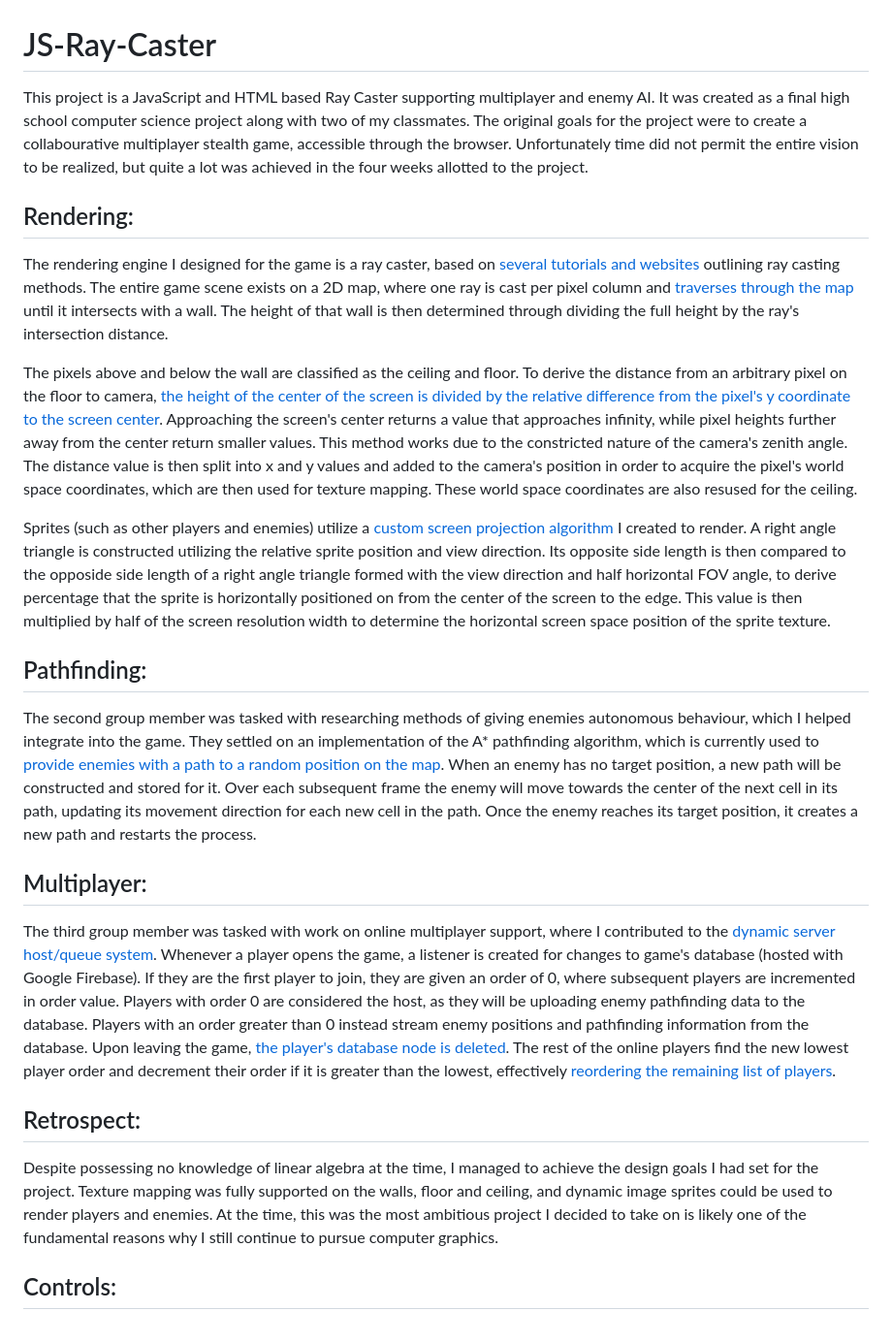
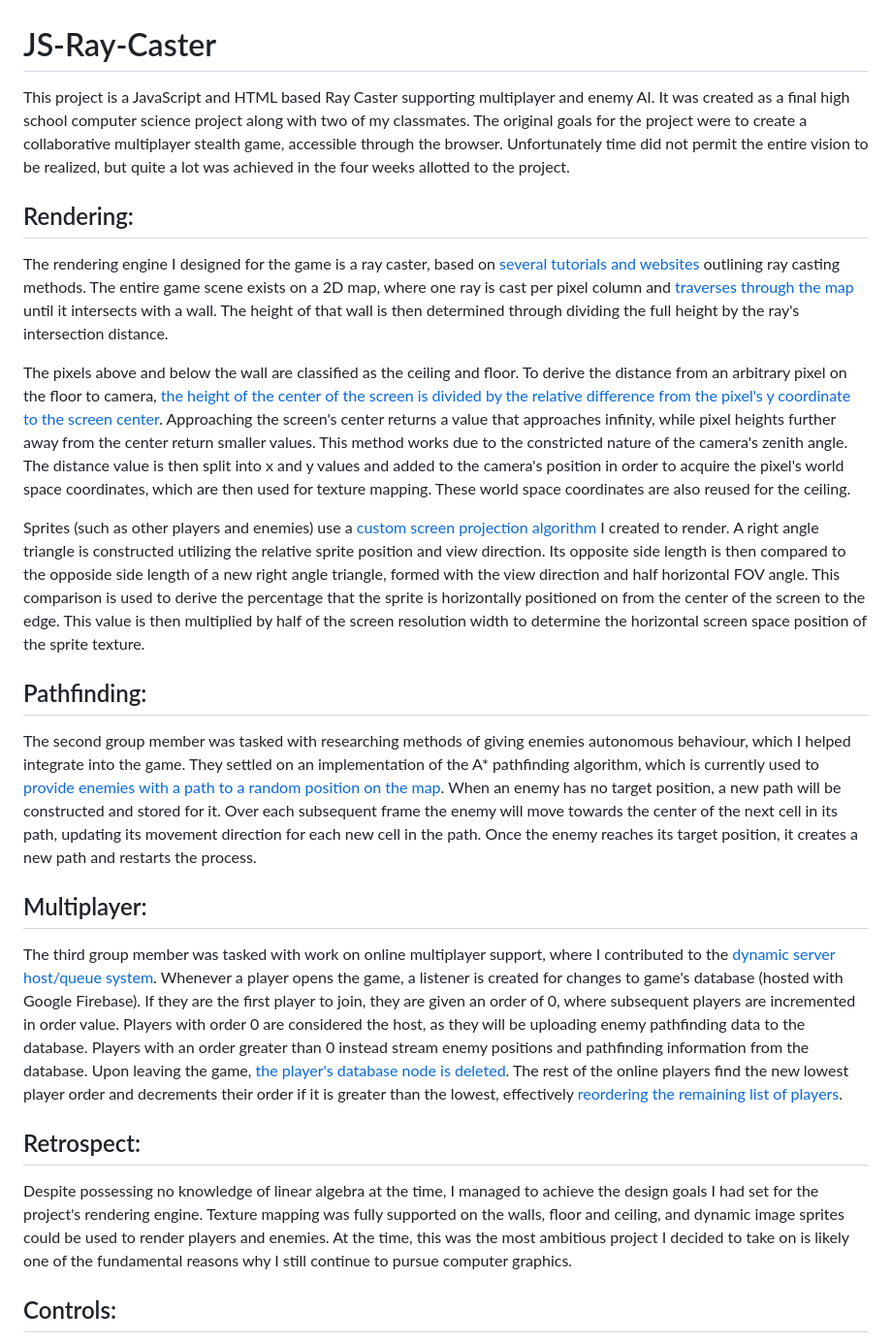
Before and after one commit to MADLAD3718/JS-Ray-Caster, a Markdown page: README.md, the part around the change. Shown: that part at 97% size. Rendered like a GitHub page.

Commit message:
Editing Pass

```diff
--- a/README.md
+++ b/README.md
@@ -1,21 +1,21 @@
 # JS-Ray-Caster
-This project is a JavaScript and HTML based Ray Caster supporting multiplayer and enemy AI. It was created as a final high school computer science project along with two of my classmates. The original goals for the project were to create a collabourative multiplayer stealth game, accessible through the browser. Unfortunately time did not permit the entire vision to be realized, but quite a lot was achieved in the four weeks allotted to the project.
+This project is a JavaScript and HTML based Ray Caster supporting multiplayer and enemy AI. It was created as a final high school computer science project along with two of my classmates. The original goals for the project were to create a collaborative multiplayer stealth game, accessible through the browser. Unfortunately time did not permit the entire vision to be realized, but quite a lot was achieved in the four weeks allotted to the project.
 
 ## Rendering:
 The rendering engine I designed for the game is a ray caster, based on [several tutorials and websites](./references.md) outlining ray casting methods. The entire game scene exists on a 2D map, where one ray is cast per pixel column and [traverses through the map](./rays.js#L24) until it intersects with a wall. The height of that wall is then determined through dividing the full height by the ray's intersection distance.
 
-The pixels above and below the wall are classified as the ceiling and floor. To derive the distance from an arbitrary pixel on the floor to camera, [the height of the center of the screen is divided by the relative difference from the pixel's y coordinate to the screen center](./render/floor.js#L26). Approaching the screen's center returns a value that approaches infinity, while pixel heights further away from the center return smaller values. This method works due to the constricted nature of the camera's zenith angle. The distance value is then split into x and y values and added to the camera's position in order to acquire the pixel's world space coordinates, which are then used for texture mapping. These world space coordinates are also resused for the ceiling.
+The pixels above and below the wall are classified as the ceiling and floor. To derive the distance from an arbitrary pixel on the floor to camera, [the height of the center of the screen is divided by the relative difference from the pixel's y coordinate to the screen center](./render/floor.js#L26). Approaching the screen's center returns a value that approaches infinity, while pixel heights further away from the center return smaller values. This method works due to the constricted nature of the camera's zenith angle. The distance value is then split into x and y values and added to the camera's position in order to acquire the pixel's world space coordinates, which are then used for texture mapping. These world space coordinates are also reused for the ceiling.
 
-Sprites (such as other players and enemies) utilize a [custom screen projection algorithm](./render/sprite.js#L9) I created to render. A right angle triangle is constructed utilizing the relative sprite position and view direction. Its opposite side length is then compared to the opposide side length of a right angle triangle formed with the view direction and half horizontal FOV angle, to derive percentage that the sprite is horizontally positioned on from the center of the screen to the edge. This value is then multiplied by half of the screen resolution width to determine the horizontal screen space position of the sprite texture.
+Sprites (such as other players and enemies) use a [custom screen projection algorithm](./render/sprite.js#L9) I created to render. A right angle triangle is constructed utilizing the relative sprite position and view direction. Its opposite side length is then compared to the opposide side length of a new right angle triangle, formed with the view direction and half horizontal FOV angle. This comparison is used to derive the percentage that the sprite is horizontally positioned on from the center of the screen to the edge. This value is then multiplied by half of the screen resolution width to determine the horizontal screen space position of the sprite texture.
 
 ## Pathfinding:
 The second group member was tasked with researching methods of giving enemies autonomous behaviour, which I helped integrate into the game. They settled on an implementation of the A* pathfinding algorithm, which is currently used to [provide enemies with a path to a random position on the map](./enemy.js#L13). When an enemy has no target position, a new path will be constructed and stored for it. Over each subsequent frame the enemy will move towards the center of the next cell in its path, updating its movement direction for each new cell in the path. Once the enemy reaches its target position, it creates a new path and restarts the process.
 
 ## Multiplayer:
-The third group member was tasked with work on online multiplayer support, where I contributed to the [dynamic server host/queue system](./otherplayers.js#L11). Whenever a player opens the game, a listener is created for changes to game's database (hosted with Google Firebase). If they are the first player to join, they are given an order of 0, where subsequent players are incremented in order value. Players with order 0 are considered the host, as they will be uploading enemy pathfinding data to the database. Players with an order greater than 0 instead stream enemy positions and pathfinding information from the database. Upon leaving the game, [the player's database node is deleted](./player.js#L103). The rest of the online players find the new lowest player order and decrement their order if it is greater than the lowest, effectively [reordering the remaining list of players](./otherplayers.js#L32).
+The third group member was tasked with work on online multiplayer support, where I contributed to the [dynamic server host/queue system](./otherplayers.js#L11). Whenever a player opens the game, a listener is created for changes to game's database (hosted with Google Firebase). If they are the first player to join, they are given an order of 0, where subsequent players are incremented in order value. Players with order 0 are considered the host, as they will be uploading enemy pathfinding data to the database. Players with an order greater than 0 instead stream enemy positions and pathfinding information from the database. Upon leaving the game, [the player's database node is deleted](./player.js#L103). The rest of the online players find the new lowest player order and decrements their order if it is greater than the lowest, effectively [reordering the remaining list of players](./otherplayers.js#L32).
 
 ## Retrospect:
-Despite possessing no knowledge of linear algebra at the time, I managed to achieve the design goals I had set for the project. Texture mapping was fully supported on the walls, floor and ceiling, and dynamic image sprites could be used to render players and enemies. At the time, this was the most ambitious project I decided to take on is likely one of the fundamental reasons why I still continue to pursue computer graphics.
+Despite possessing no knowledge of linear algebra at the time, I managed to achieve the design goals I had set for the project's rendering engine. Texture mapping was fully supported on the walls, floor and ceiling, and dynamic image sprites could be used to render players and enemies. At the time, this was the most ambitious project I decided to take on is likely one of the fundamental reasons why I still continue to pursue computer graphics.
 
 ## Controls:
 - Click on the window to engage mouse lock, press Escape to disengage.
```
